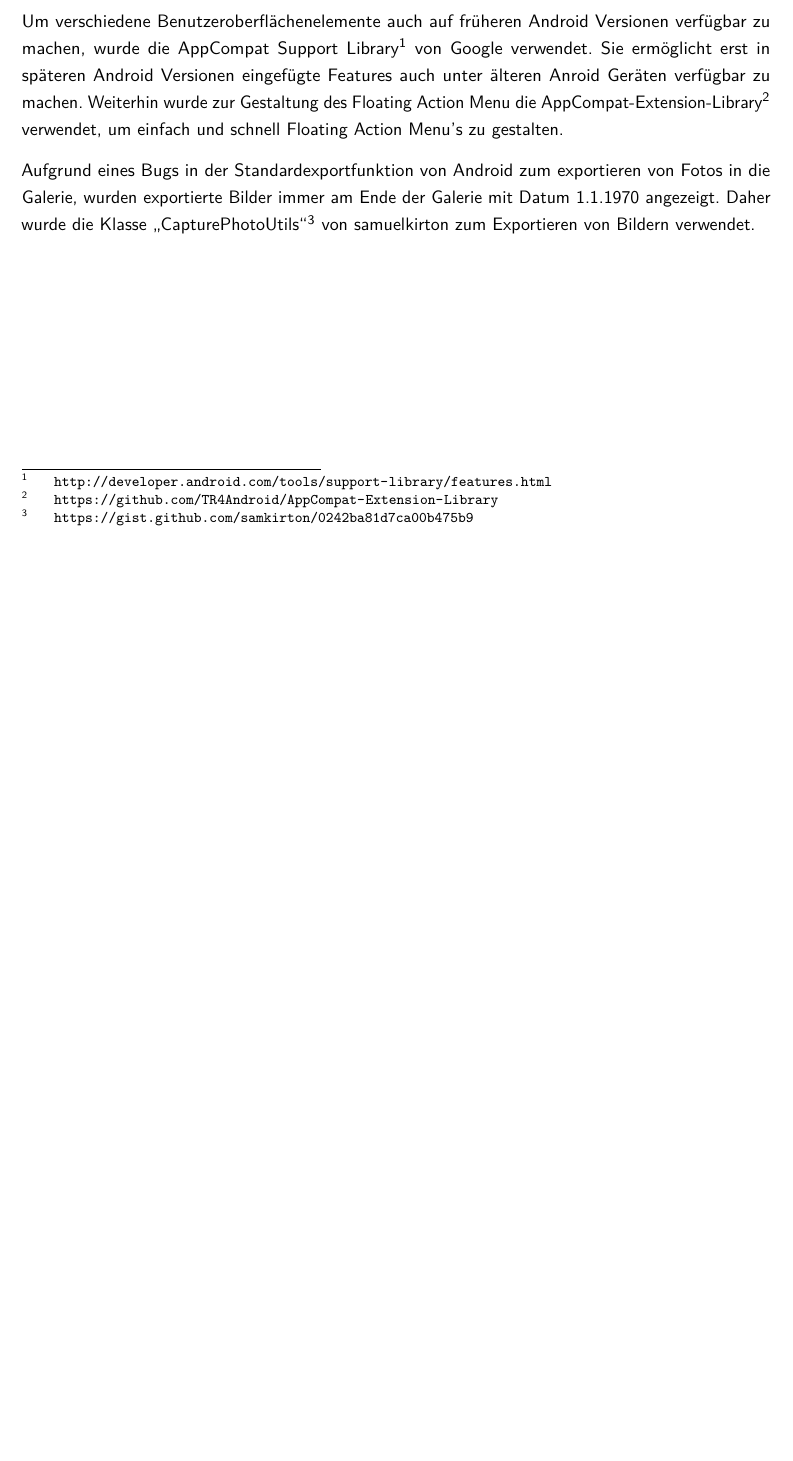
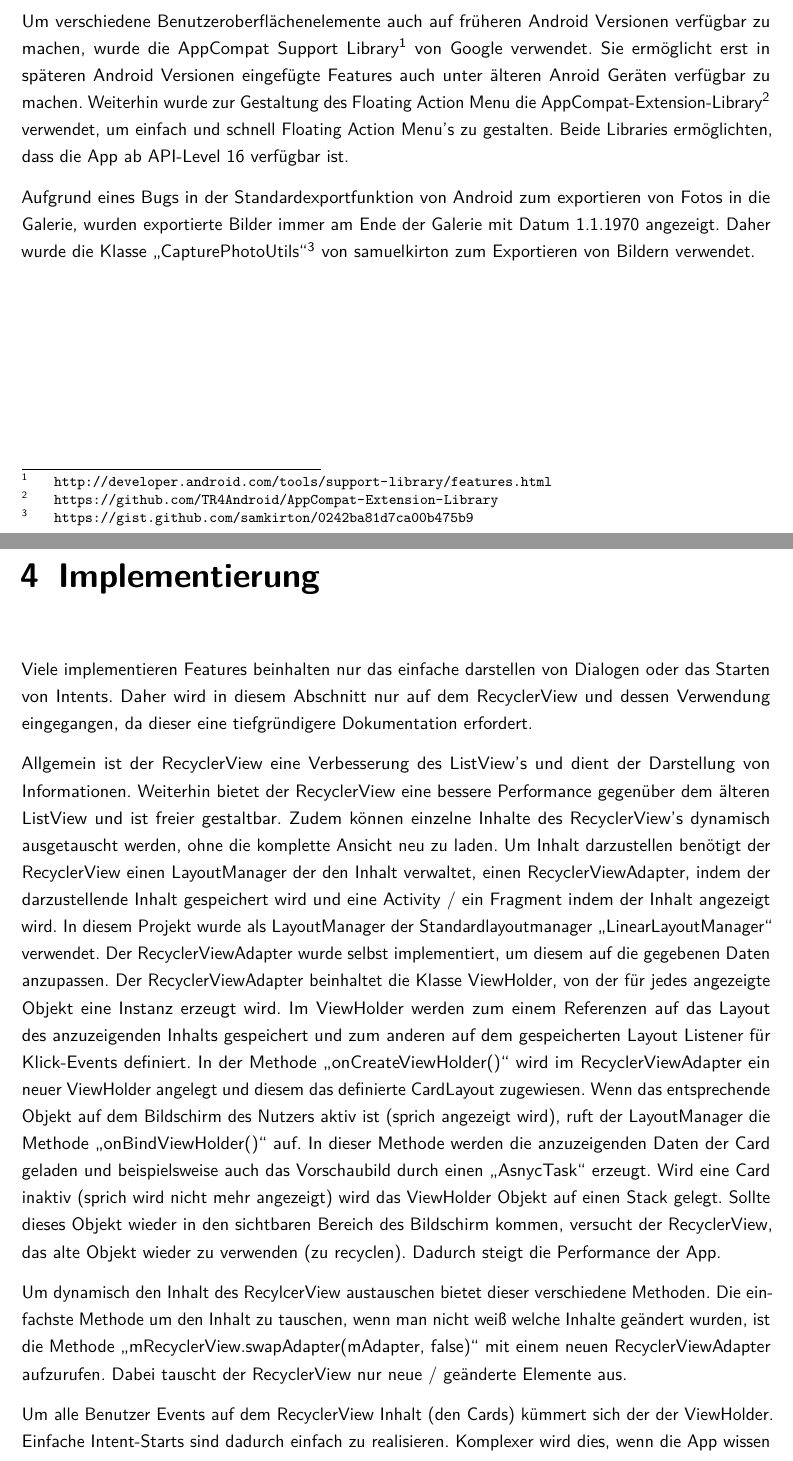
Before and after one commit to tobias93/Phream, a LaTeX document (documentation/documentation.tex, which reads documentation/content/03_ui.tex, documentation/content/04_implementierung.tex): part of page 19 of 19 before the commit and two parts of pages 19 and 20 of 21 after it, the two joined at a grey line, cut so that both start at the same text, the shorter picture padded with empty space. Compiled offline with pdfLaTeX.

Commit message:
wrote chapter 4

```diff
--- a/documentation/content/03_ui.tex
+++ b/documentation/content/03_ui.tex
@@ -150,6 +150,6 @@ Nach dem auswählen des Menü Eintrags im Floating Action Menu startet der Conte
 \end{figure}
 
 \section{Verwendete Libraries}
-Um verschiedene Benutzeroberflächenelemente auch auf früheren Android Versionen verfügbar zu machen, wurde die AppCompat Support Library\footnote{\url{http://developer.android.com/tools/support-library/features.html}} von Google verwendet. Sie ermöglicht erst in späteren Android Versionen eingefügte Features auch unter älteren Anroid Geräten verfügbar zu machen. Weiterhin wurde zur Gestaltung des Floating Action Menu die AppCompat-Extension-Library\footnote{\url{https://github.com/TR4Android/AppCompat-Extension-Library}} verwendet, um einfach und schnell Floating Action Menu's zu gestalten.
+Um verschiedene Benutzeroberflächenelemente auch auf früheren Android Versionen verfügbar zu machen, wurde die AppCompat Support Library\footnote{\url{http://developer.android.com/tools/support-library/features.html}} von Google verwendet. Sie ermöglicht erst in späteren Android Versionen eingefügte Features auch unter älteren Anroid Geräten verfügbar zu machen. Weiterhin wurde zur Gestaltung des Floating Action Menu die AppCompat-Extension-Library\footnote{\url{https://github.com/TR4Android/AppCompat-Extension-Library}} verwendet, um einfach und schnell Floating Action Menu's zu gestalten. Beide Libraries ermöglichten, dass die App ab API-Level 16 verfügbar ist.
 
 Aufgrund eines Bugs in der Standardexportfunktion von Android zum exportieren von Fotos in die Galerie, wurden exportierte Bilder immer am Ende der Galerie mit Datum 1.1.1970 angezeigt. Daher wurde die Klasse \enquote{CapturePhotoUtils}\footnote{\url{https://gist.github.com/samkirton/0242ba81d7ca00b475b9}} von samuelkirton zum Exportieren von Bildern verwendet.
--- /dev/null
+++ b/documentation/content/04_implementierung.tex
@@ -0,0 +1,11 @@
+%!TEX root = ../documentation.tex
+
+\chapter{Implementierung}
+
+Viele implementieren Features beinhalten nur das einfache darstellen von Dialogen oder das Starten von Intents. Daher wird in diesem Abschnitt nur auf dem RecyclerView und dessen Verwendung eingegangen, da dieser eine tiefgründigere Dokumentation erfordert.
+
+Allgemein ist der RecyclerView eine Verbesserung des ListView's und dient der Darstellung von Informationen. Weiterhin bietet der RecyclerView eine bessere Performance gegenüber dem älteren ListView und ist freier gestaltbar. Zudem können einzelne Inhalte des RecyclerView's dynamisch ausgetauscht werden, ohne die komplette Ansicht neu zu laden. Um Inhalt darzustellen benötigt der RecyclerView  einen LayoutManager der den Inhalt verwaltet, einen RecyclerViewAdapter, indem der darzustellende Inhalt gespeichert wird und eine Activity / ein Fragment indem der Inhalt angezeigt wird. In diesem Projekt wurde als LayoutManager der Standardlayoutmanager \enquote{LinearLayoutManager} verwendet. Der RecyclerViewAdapter wurde selbst implementiert, um diesem auf die gegebenen Daten anzupassen. Der RecyclerViewAdapter beinhaltet die Klasse ViewHolder, von der für jedes angezeigte Objekt eine Instanz erzeugt wird. Im ViewHolder werden zum einem Referenzen auf das Layout des anzuzeigenden Inhalts gespeichert und zum anderen auf dem gespeicherten Layout Listener für Klick-Events definiert. In der Methode \enquote{onCreateViewHolder()} wird im RecyclerViewAdapter ein neuer ViewHolder angelegt und diesem das definierte CardLayout zugewiesen. Wenn das entsprechende Objekt auf dem Bildschirm des Nutzers aktiv ist (sprich angezeigt wird), ruft der LayoutManager die Methode \enquote{onBindViewHolder()} auf. In dieser Methode werden die anzuzeigenden Daten der Card geladen und beispielsweise auch das Vorschaubild durch einen \enquote{AsnycTask} erzeugt. Wird eine Card inaktiv (sprich wird nicht mehr angezeigt) wird das ViewHolder Objekt auf einen Stack gelegt. Sollte dieses Objekt wieder in den sichtbaren Bereich des Bildschirm kommen, versucht der RecyclerView, das alte Objekt wieder zu verwenden (zu recyclen). Dadurch steigt die Performance der App.
+
+Um dynamisch den Inhalt des RecylcerView austauschen bietet dieser verschiedene Methoden. Die einfachste Methode um den Inhalt zu tauschen, wenn man nicht weiß welche Inhalte geändert wurden, ist die Methode \enquote{mRecyclerView.swapAdapter(mAdapter, false)} mit einem neuen RecyclerViewAdapter aufzurufen. Dabei tauscht der RecyclerView nur neue / geänderte Elemente aus.
+
+Um alle Benutzer Events auf dem RecyclerView Inhalt (den Cards) kümmert sich der der ViewHolder. Einfache Intent-Starts sind dadurch einfach zu realisieren. Komplexer wird dies, wenn die App wissen muss welche Card angetippt wurde, oder beispielsweise \enquote{long taps} registriert werden müssen, da der ViewHolder nicht von \enquote{View} erbt, sondern von \enquote{RecyclerView.ViewHolder}. Dieser stellt keine Implementierungen der Methoden \enquote{onCreateContextMenu} und \enquote{onContextItemSelected} bereit und zudem existiert zu den einzelnen Cards keine Code-Behind-Klasse. Daher wurde ein eigener RecyclerView implementiert, der den Standard RecyclerView um einen ContextMenuHolder erweitert und Informationen über das angeklickte Objekt speichert und somit eine Implementierung eines Kontextmenüs ermöglicht.
```
Also changed, not shown: documentation/documentation.tex (+1 -0 lines), documentation/content/03_ui.tex (4 more changed lines).
